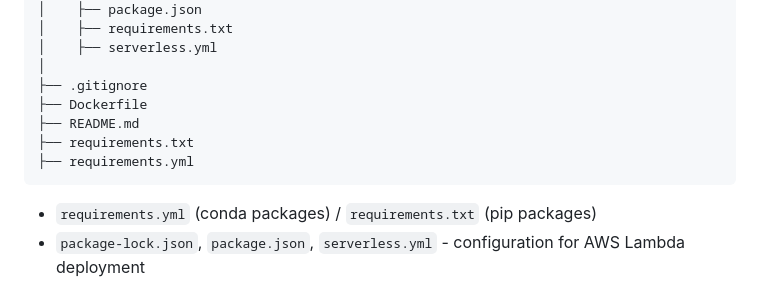
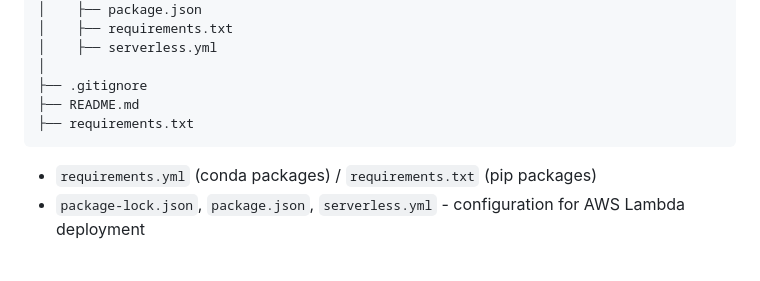
Before and after one commit to cesko-digital/skill-matcher, a Markdown page: README.md, the part around the change. Drawn GitHub-style; blank space fills up the shorter version.

Commit message:
Update repo structure description

````diff
--- a/README.md
+++ b/README.md
@@ -83,10 +83,8 @@ The app will open a new Gmail email page, where all the position informations ar
 │    ├── serverless.yml
 │
 ├── .gitignore
-├── Dockerfile
 ├── README.md
 ├── requirements.txt
-├── requirements.yml
 ```
 - ```requirements.yml``` (conda packages) / ```requirements.txt``` (pip packages)
 - ```package-lock.json```, ```package.json```, ```serverless.yml``` - configuration for AWS Lambda deployment
````
